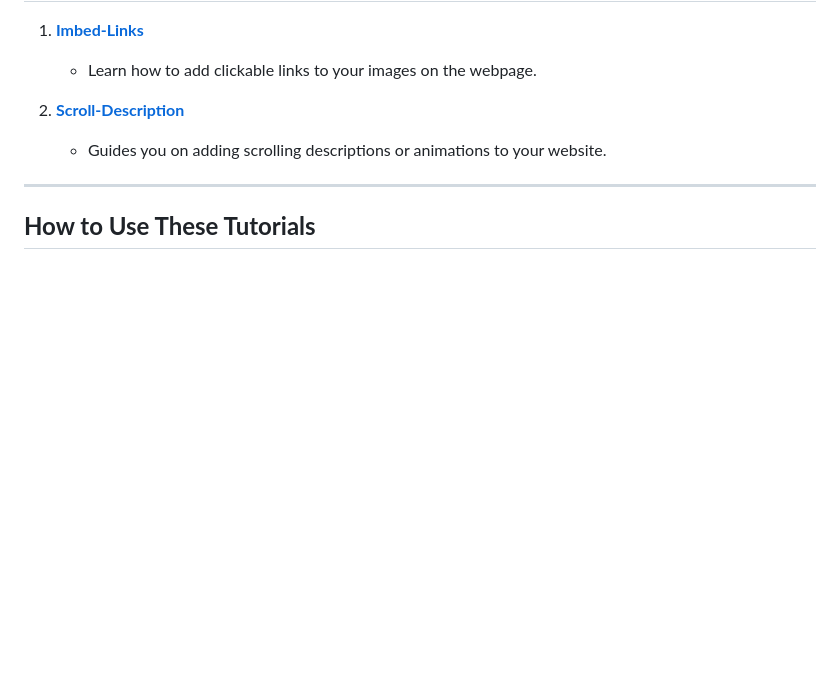
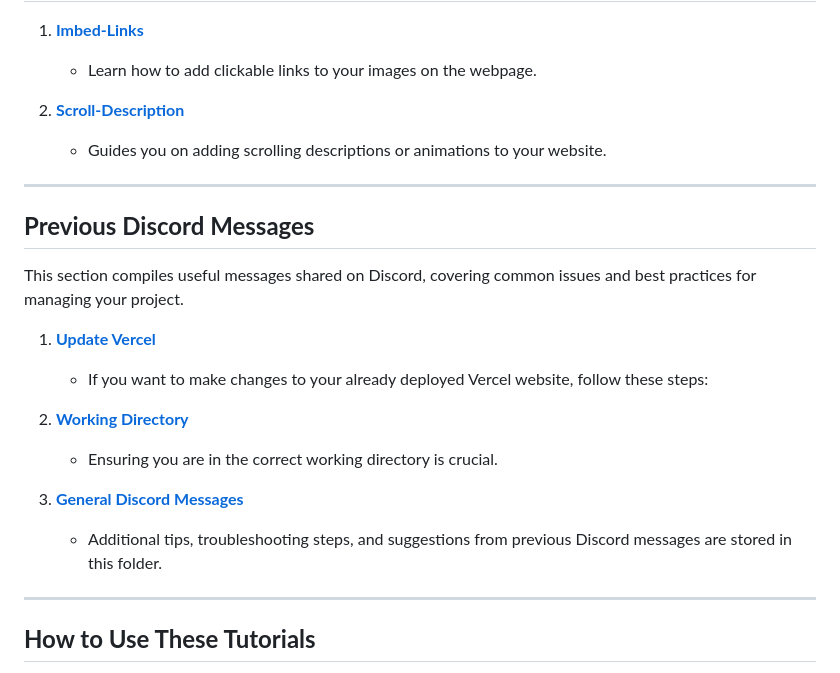
Before and after one commit to jalynanicole/Portfolio-2, a Markdown page: tutorials/README.md, the part around the change. Drawn GitHub-style; blank space fills up the shorter version.

Commit message:
added features

```diff
--- a/tutorials/README.md
+++ b/tutorials/README.md
@@ -42,6 +42,21 @@ Welcome to the **Tutorials** folder! Here you’ll find step-by-step guides to h
 
 ---
 
+## **Previous Discord Messages**
+
+This section compiles useful messages shared on Discord, covering common issues and best practices for managing your project.
+
+1. **[Update Vercel](Discord-Messages/Update-Vercel/README.md)**
+   - If you want to make changes to your already deployed Vercel website, follow these steps:
+
+2. **[Working Directory](Discord-Messages/Working-Directory/README.md)**
+   - Ensuring you are in the correct working directory is crucial.
+
+3. **[General Discord Messages](Discord-Messages/README.md)**
+   - Additional tips, troubleshooting steps, and suggestions from previous Discord messages are stored in this folder.
+
+---
+
 ## **How to Use These Tutorials**
 
 1. **Start with the Basics**: If you're new to web development, begin with tutorials on text and color changes.
```
